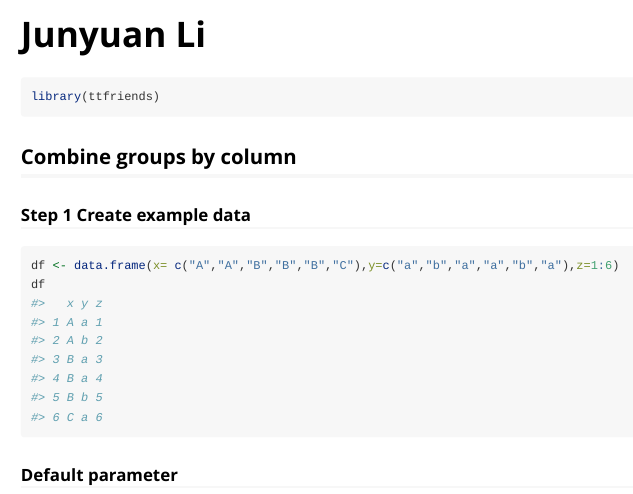
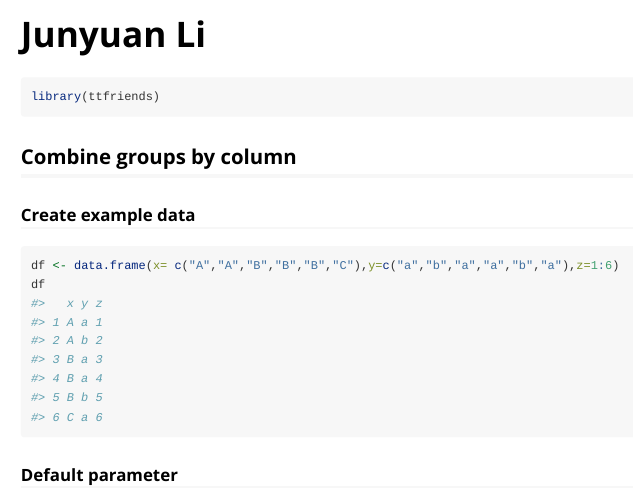
Before and after one commit to TongZhou2017/ttfriends, an R Markdown document (vignettes/junyuan_li.Rmd): the page in a window 1100 px wide, from its top. Rendered offline with R 4.5, knitr and Pandoc, with nearby package versions; some code elsewhere in the file could not run offline; common packages that the code uses without loading them are loaded.

Commit message:
fix website

````diff
--- a/vignettes/junyuan_li.Rmd
+++ b/vignettes/junyuan_li.Rmd
@@ -19,7 +19,7 @@ library(ttfriends)
 ```
 
 ## Combine groups by column
-### Step 1 Create example data
+### Create example data
 ```{r}
 df <- data.frame(x= c("A","A","B","B","B","C"),y=c("a","b","a","a","b","a"),z=1:6)
 df
````
Also changed, not shown: docs/pkgdown.yml, 1 other file.
